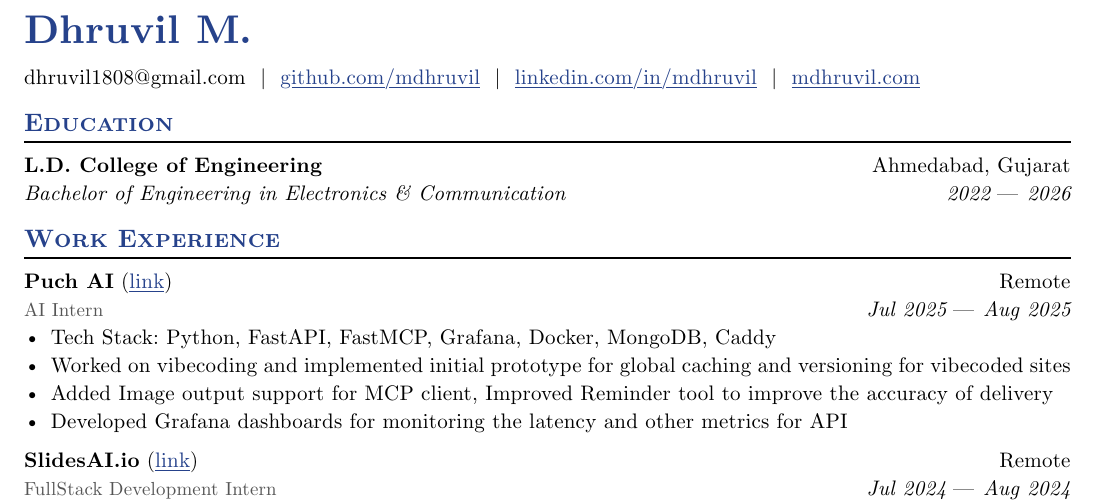
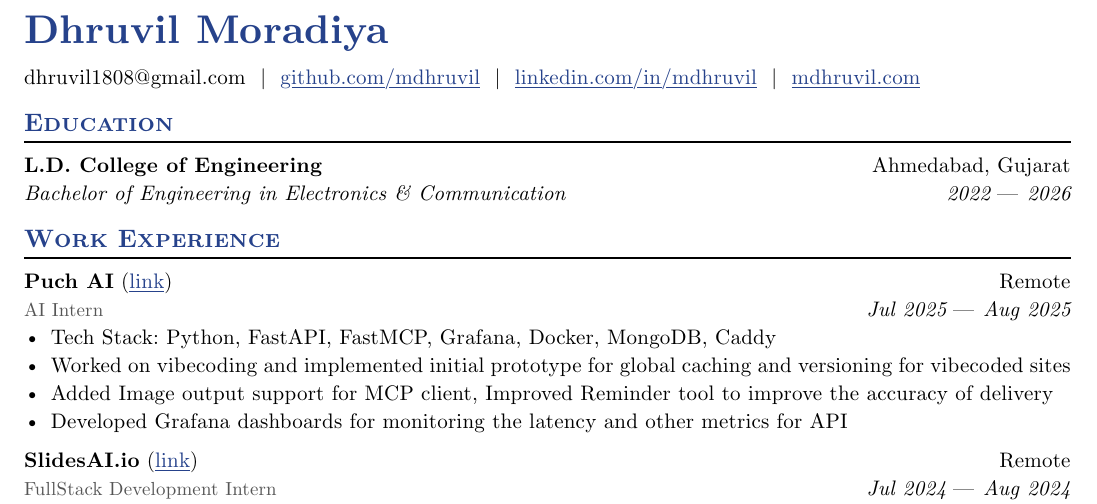
Before and after one commit to mdhruvil/mdhruvil.com, a Typst document (resume.typ): part of the page, cut so that both start at the same text. Compiled offline with Typst 0.15.

Commit message:
resume: name
Also a test to see if it is being deployed properly or not

```diff
--- a/resume.typ
+++ b/resume.typ
@@ -139,7 +139,7 @@
 // RESUME CONTENT
 // ============================================================================
 
-#let name = "Dhruvil M."
+#let name = "Dhruvil Moradiya"
 #let email = "dhruvil1808@gmail.com"
 #let github = "github.com/mdhruvil"
 #let linkedin = "linkedin.com/in/mdhruvil"
```
